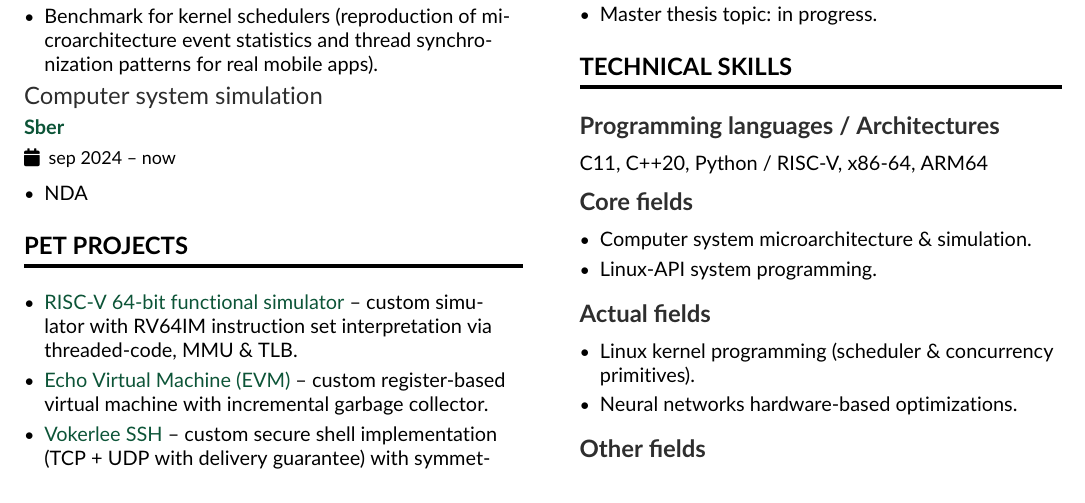
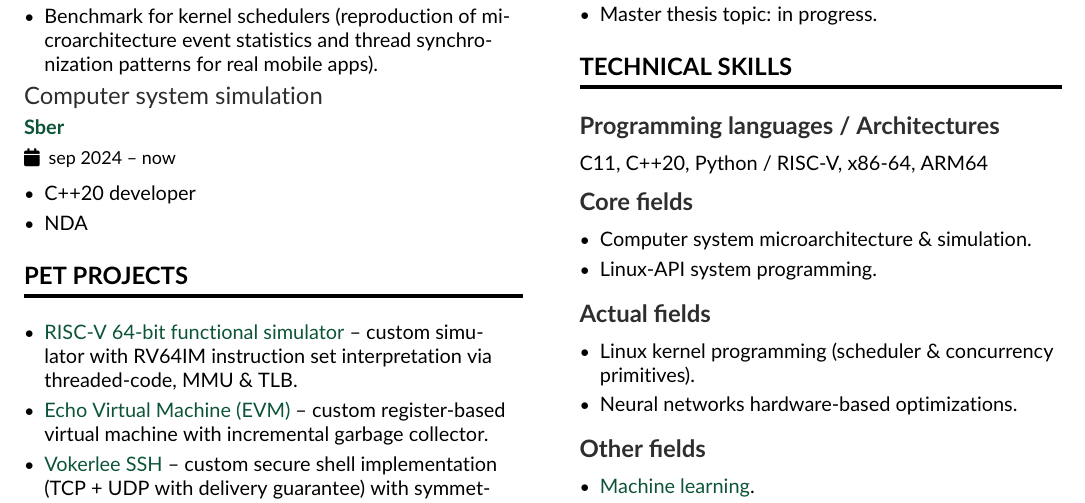
Before and after one commit to Vokerlee/roman-glaz-cv, a LaTeX CV (cv.tex, which reads cv_content_leftside.tex): part of the page, cut so that both start at the same text. Compiled offline with pdfLaTeX.

Commit message:
Actualize language in Sber

```diff
--- a/cv_content_leftside.tex
+++ b/cv_content_leftside.tex
@@ -17,6 +17,7 @@
 
     \cvevent{Computer system simulation}{\href{https://www.sberbank.ru}{Sber}}{sep 2024 -- now}{}
     \begin{itemize}
+        \item C++20 developer
         \item NDA
     \end{itemize}
 
```
Also changed, not shown: cv.pdf.
